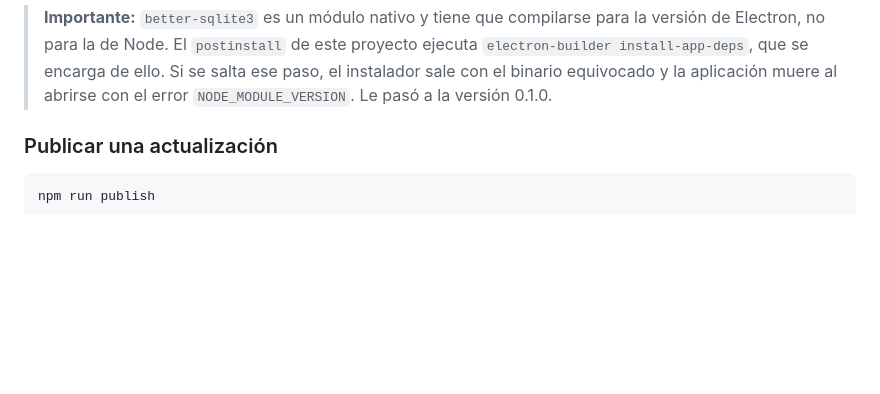
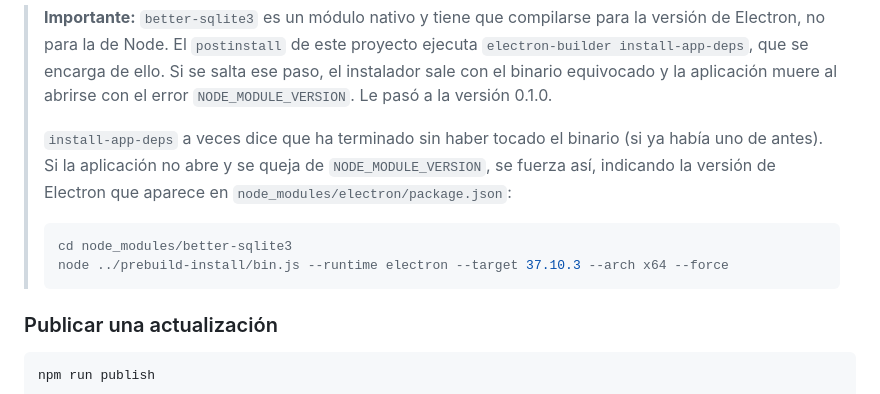
Before and after one commit to padelargonosclub-cpu/appcobrar, a Markdown page: README.md, the part around the change. Rendered like a GitHub page; blank space fills up the shorter version.

Commit message:
README: como forzar la recompilacion del modulo nativo
install-app-deps puede dar por bueno un binario que ya estaba y no
sustituirlo, que es justo lo que dejo inservible al instalador 0.1.0.
Se anota el comando que lo fuerza.

````diff
--- a/README.md
+++ b/README.md
@@ -127,6 +127,16 @@ desconocido" la primera vez.
 > Si se salta ese paso, el instalador sale con el binario equivocado y la
 > aplicación muere al abrirse con el error `NODE_MODULE_VERSION`. Le pasó a la
 > versión 0.1.0.
+>
+> `install-app-deps` a veces dice que ha terminado sin haber tocado el binario
+> (si ya había uno de antes). Si la aplicación no abre y se queja de
+> `NODE_MODULE_VERSION`, se fuerza así, indicando la versión de Electron que
+> aparece en `node_modules/electron/package.json`:
+>
+> ```bash
+> cd node_modules/better-sqlite3
+> node ../prebuild-install/bin.js --runtime electron --target 37.10.3 --arch x64 --force
+> ```
 
 ### Publicar una actualización
 
````
